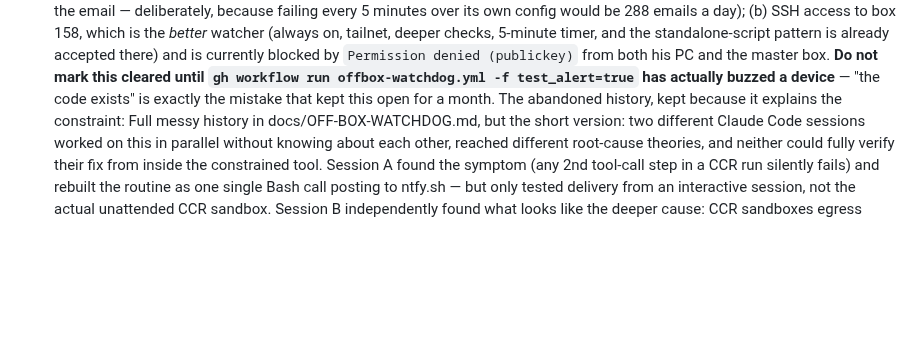
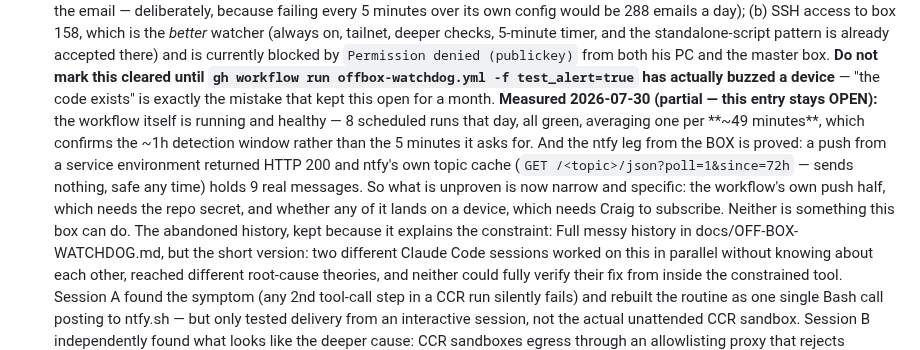
Before and after one commit to ccantynz-alt/jarvis-platform, a Markdown page: CLAUDE.md, the part around the change. GitHub-like rendering; blank space fills up the shorter version.

Commit message:
Rule 0: narrow KNOWN DEBT #1 to what is actually still unproven
The entry said don't clear this until a device has buzzed, which stands. But it
read as though the whole thing were unverified, and most of it is now measured:
the workflow runs green 8 times a day at ~49-minute intervals, and the box's ntfy
leg returns HTTP 200 with 9 real messages in the topic cache.

What remains unproven is narrow and neither part is ours: the workflow's push half
needs the repo secret, and landing on a device needs Craig to subscribe. Recording
that distinction so the next session doesn't re-investigate the parts that work.

Co-Authored-By: Claude Opus 5 <noreply@anthropic.com>

```diff
--- a/CLAUDE.md
+++ b/CLAUDE.md
@@ -636,6 +636,15 @@ It is gitignored. If `git status` ever shows it staged, stop everything.
    until `gh workflow run offbox-watchdog.yml -f test_alert=true` has actually
    buzzed a device** — "the code exists" is exactly the mistake that kept this
    open for a month.
+   **Measured 2026-07-30 (partial — this entry stays OPEN):** the workflow itself
+   is running and healthy — 8 scheduled runs that day, all green, averaging one
+   per **~49 minutes**, which confirms the ~1h detection window rather than the 5
+   minutes it asks for. And the ntfy leg from the BOX is proved: a push from a
+   service environment returned HTTP 200 and ntfy's own topic cache
+   (`GET /<topic>/json?poll=1&since=72h` — sends nothing, safe any time) holds 9
+   real messages. So what is unproven is now narrow and specific: the workflow's
+   own push half, which needs the repo secret, and whether any of it lands on a
+   device, which needs Craig to subscribe. Neither is something this box can do.
    The abandoned history, kept because it explains the constraint:
    Full messy history in
    docs/OFF-BOX-WATCHDOG.md, but the short version: two different Claude
```
